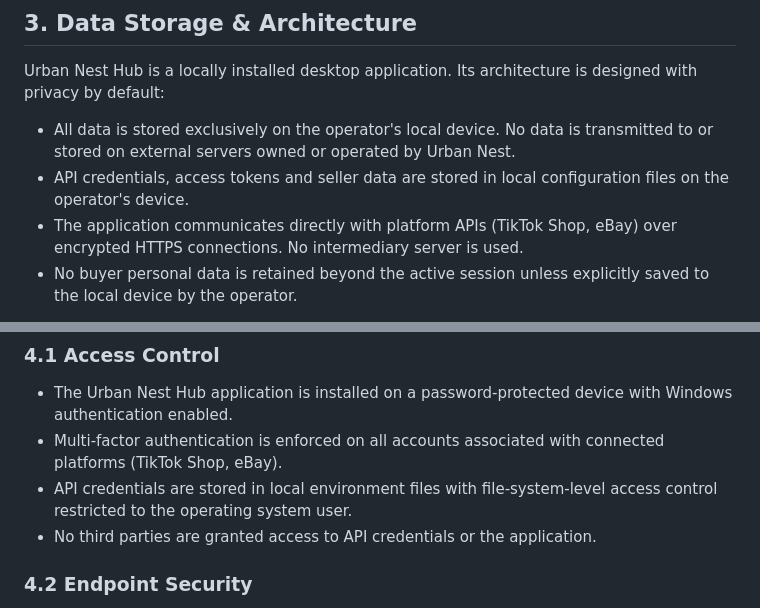
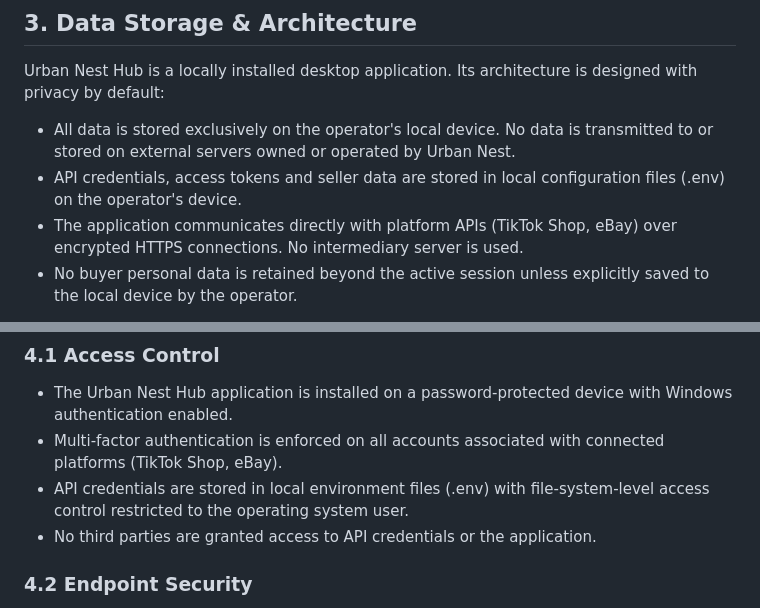
Before and after one commit to autolistsweb/urban-nest-hub, a Markdown page: INFORMATION_SECURITY_POLICY.md, 2 parts joined by grey strips. GitHub-like rendering.

```diff
--- a/INFORMATION_SECURITY_POLICY.md
+++ b/INFORMATION_SECURITY_POLICY.md
@@ -28,7 +28,7 @@ This policy applies to:
 Urban Nest Hub is a locally installed desktop application. Its architecture is designed with privacy by default:
 
 - All data is stored exclusively on the operator's local device. No data is transmitted to or stored on external servers owned or operated by Urban Nest.
-- API credentials, access tokens and seller data are stored in local configuration files on the operator's device.
+- API credentials, access tokens and seller data are stored in local configuration files (.env) on the operator's device.
 - The application communicates directly with platform APIs (TikTok Shop, eBay) over encrypted HTTPS connections. No intermediary server is used.
 - No buyer personal data is retained beyond the active session unless explicitly saved to the local device by the operator.
 
@@ -40,7 +40,7 @@ Urban Nest Hub is a locally installed desktop application. Its architecture is d
 
 - The Urban Nest Hub application is installed on a password-protected device with Windows authentication enabled.
 - Multi-factor authentication is enforced on all accounts associated with connected platforms (TikTok Shop, eBay).
-- API credentials are stored in local environment files with file-system-level access control restricted to the operating system user.
+- API credentials are stored in local environment files (.env) with file-system-level access control restricted to the operating system user.
 - No third parties are granted access to API credentials or the application.
 
 ### 4.2 Endpoint Security
```
Also changed, not shown: other parts of INFORMATION_SECURITY_POLICY.md (+5 -8 lines), PRIVACY_POLICY.md (+12 -8 lines).
